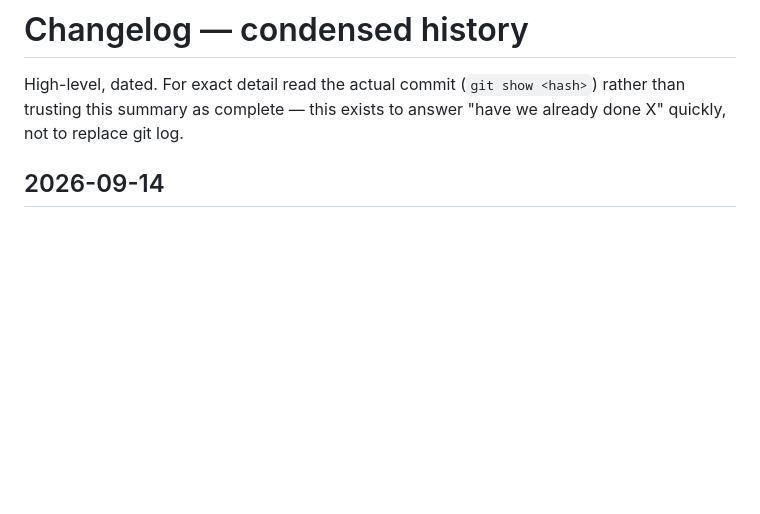
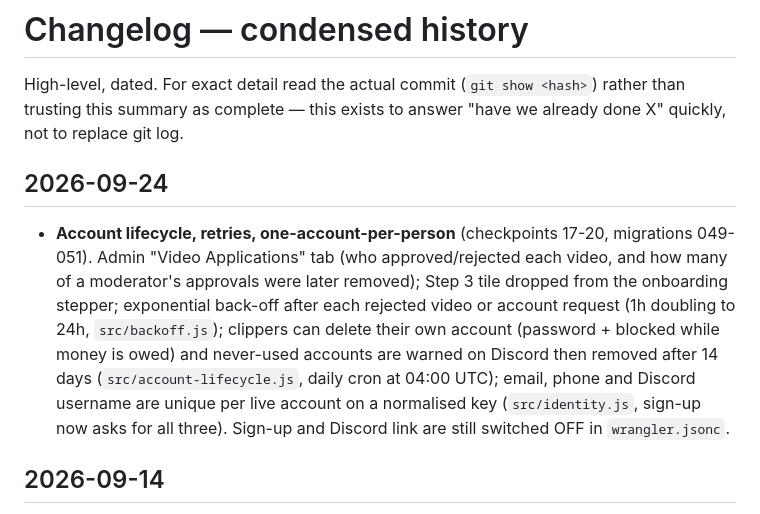
Before and after one commit to Dhruvnathmenon/clipgrow, a Markdown page: .claude/notes/changelog.md, the part around the change. Drawn GitHub-style; blank space fills up the shorter version.

Commit message:
Notes: changelog and project instructions for the lifecycle/identity work; OTP and notification research
Co-Authored-By: Claude Sonnet 5 <noreply@anthropic.com>

```diff
--- a/.claude/notes/changelog.md
+++ b/.claude/notes/changelog.md
@@ -3,6 +3,17 @@
 High-level, dated. For exact detail read the actual commit
 (`git show <hash>`) rather than trusting this summary as complete — this
 exists to answer "have we already done X" quickly, not to replace git log.
+
+## 2026-09-24
+- **Account lifecycle, retries, one-account-per-person** (checkpoints 17-20, migrations 049-051).
+  Admin "Video Applications" tab (who approved/rejected each video, and how many of a
+  moderator's approvals were later removed); Step 3 tile dropped from the onboarding stepper;
+  exponential back-off after each rejected video or account request (1h doubling to 24h,
+  `src/backoff.js`); clippers can delete their own account (password + blocked while money is
+  owed) and never-used accounts are warned on Discord then removed after 14 days
+  (`src/account-lifecycle.js`, daily cron at 04:00 UTC); email, phone and Discord username are
+  unique per live account on a normalised key (`src/identity.js`, sign-up now asks for all three).
+  Sign-up and Discord link are still switched OFF in `wrangler.jsonc`.
 
 ## 2026-09-14
 - **Self-tracked D1 usage tracking + a manual "pause heavy sync" control**
```
Also changed, not shown: CLAUDE.md (+10 -0 lines), docs/otp-and-notifications.md (added, +108 -0 lines).
